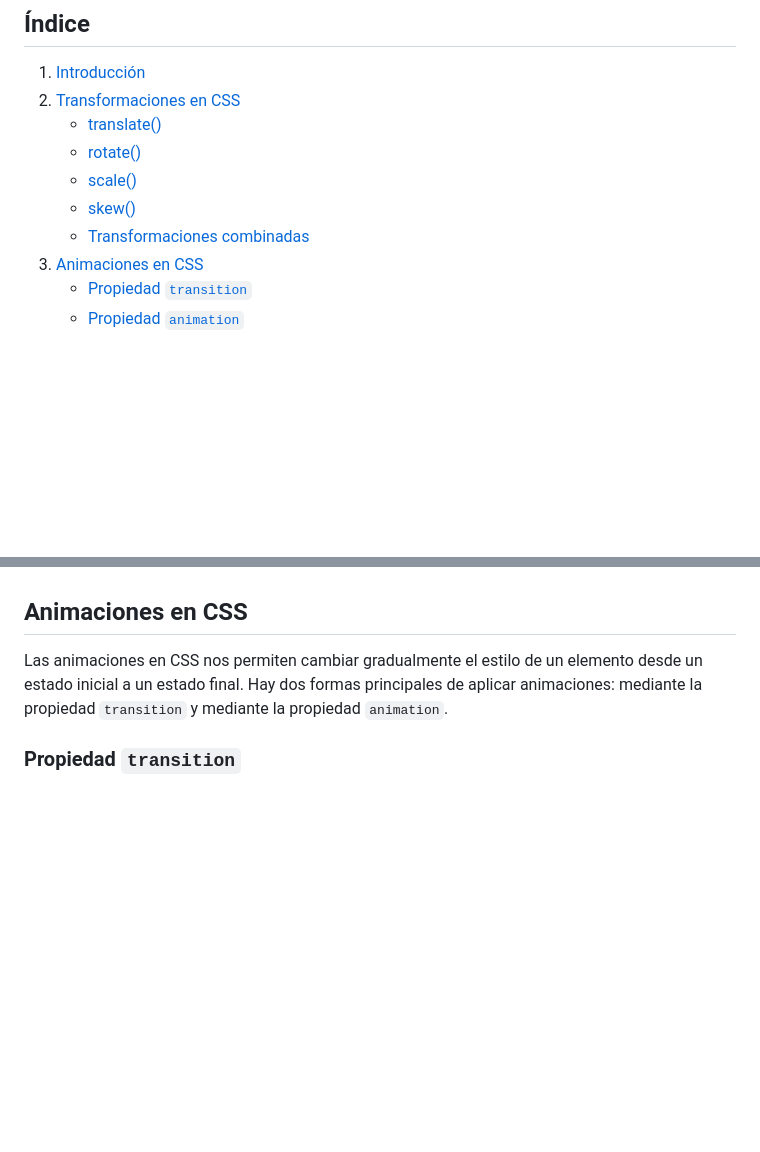
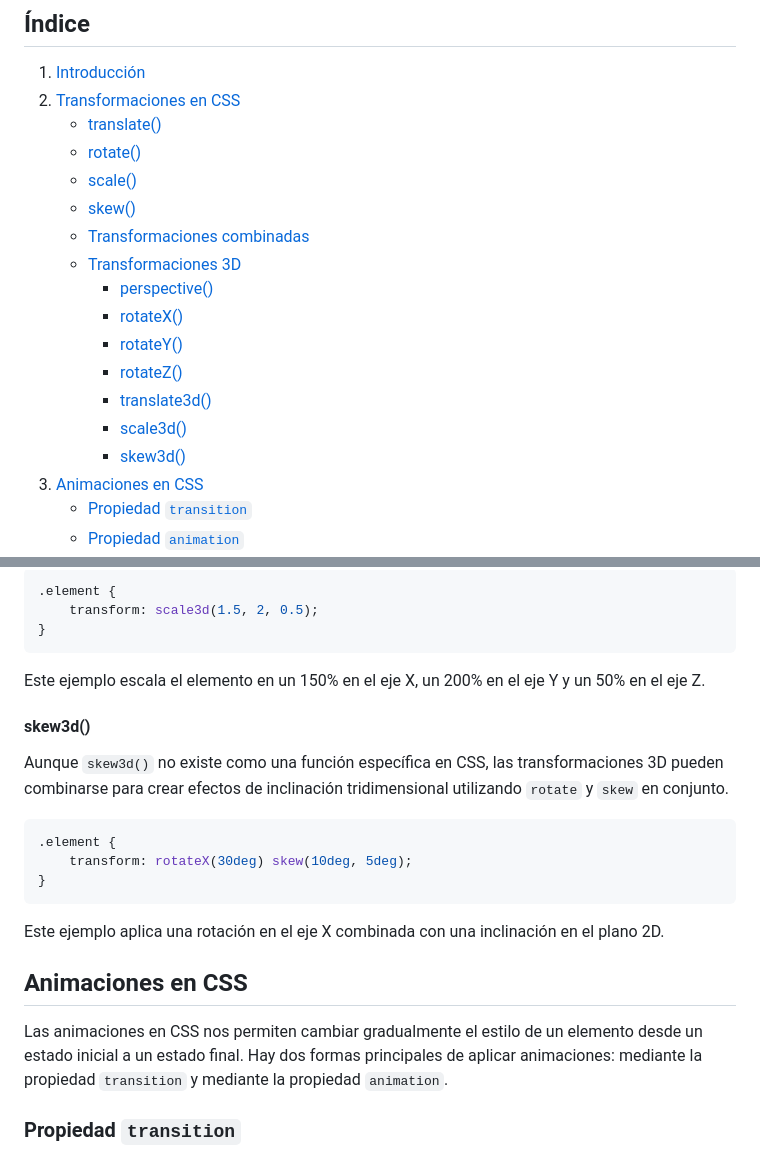
Before and after one commit to Drako01/programacion_web_santino, a Markdown page: teoria/transformaciones_animaciones.md, 2 parts joined by grey strips. Drawn GitHub-style; blank space fills up the shorter version.

````diff
--- a/teoria/transformaciones_animaciones.md
+++ b/teoria/transformaciones_animaciones.md
@@ -8,6 +8,14 @@
     - [scale()](#scale)
     - [skew()](#skew)
     - [Transformaciones combinadas](#transformaciones-combinadas)
+    - [Transformaciones 3D](#transformaciones-3d)
+        - [perspective()](#perspective)
+        - [rotateX()](#rotatex)
+        - [rotateY()](#rotatey)
+        - [rotateZ()](#rotatez)
+        - [translate3d()](#translate3d)
+        - [scale3d()](#scale3d)
+        - [skew3d()](#skew3d)
 3. [Animaciones en CSS](#animaciones-en-css)
     - [Propiedad `transition`](#propiedad-transition)
     - [Propiedad `animation`](#propiedad-animation)
@@ -79,3 +149,21 @@ Este ejemplo mueve, rota y escala el elemento en una sola declaración.
+```css
+.element {
+    transform: scale3d(1.5, 2, 0.5);
+}
+```
+
+Este ejemplo escala el elemento en un 150% en el eje X, un 200% en el eje Y y un 50% en el eje Z.
+
+#### skew3d()
+Aunque `skew3d()` no existe como una función específica en CSS, las transformaciones 3D pueden combinarse para crear efectos de inclinación tridimensional utilizando `rotate` y `skew` en conjunto.
+
+```css
+.element {
+    transform: rotateX(30deg) skew(10deg, 5deg);
+}
+```
+
+Este ejemplo aplica una rotación en el eje X combinada con una inclinación en el plano 2D.
 
 ## Animaciones en CSS
 Las animaciones en CSS nos permiten cambiar gradualmente el estilo de un elemento desde un estado inicial a un estado final. Hay dos formas principales de aplicar animaciones: mediante la propiedad `transition` y mediante la propiedad `animation`.
````
Also changed, not shown: other parts of teoria/transformaciones_animaciones.md (+62 -2 lines).
